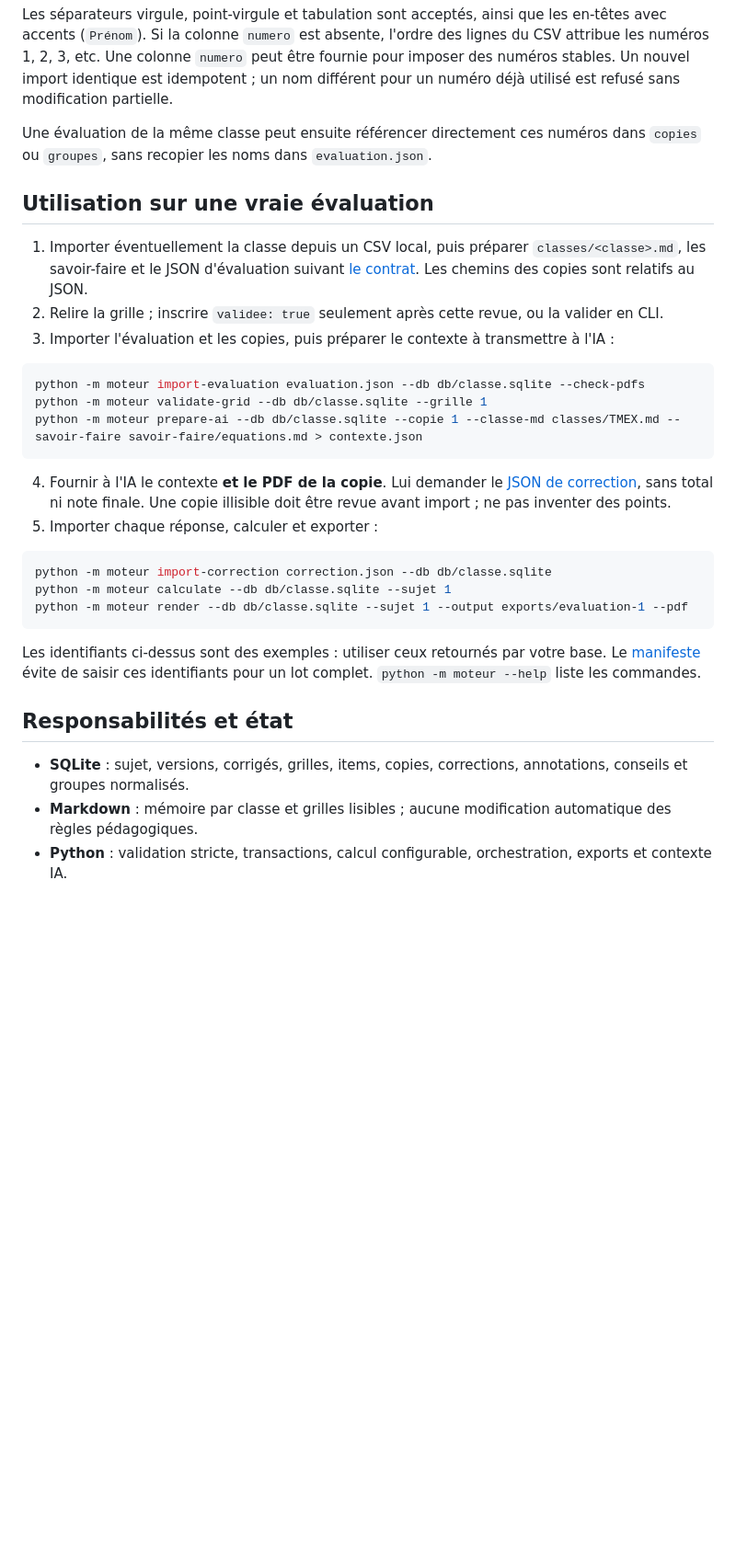
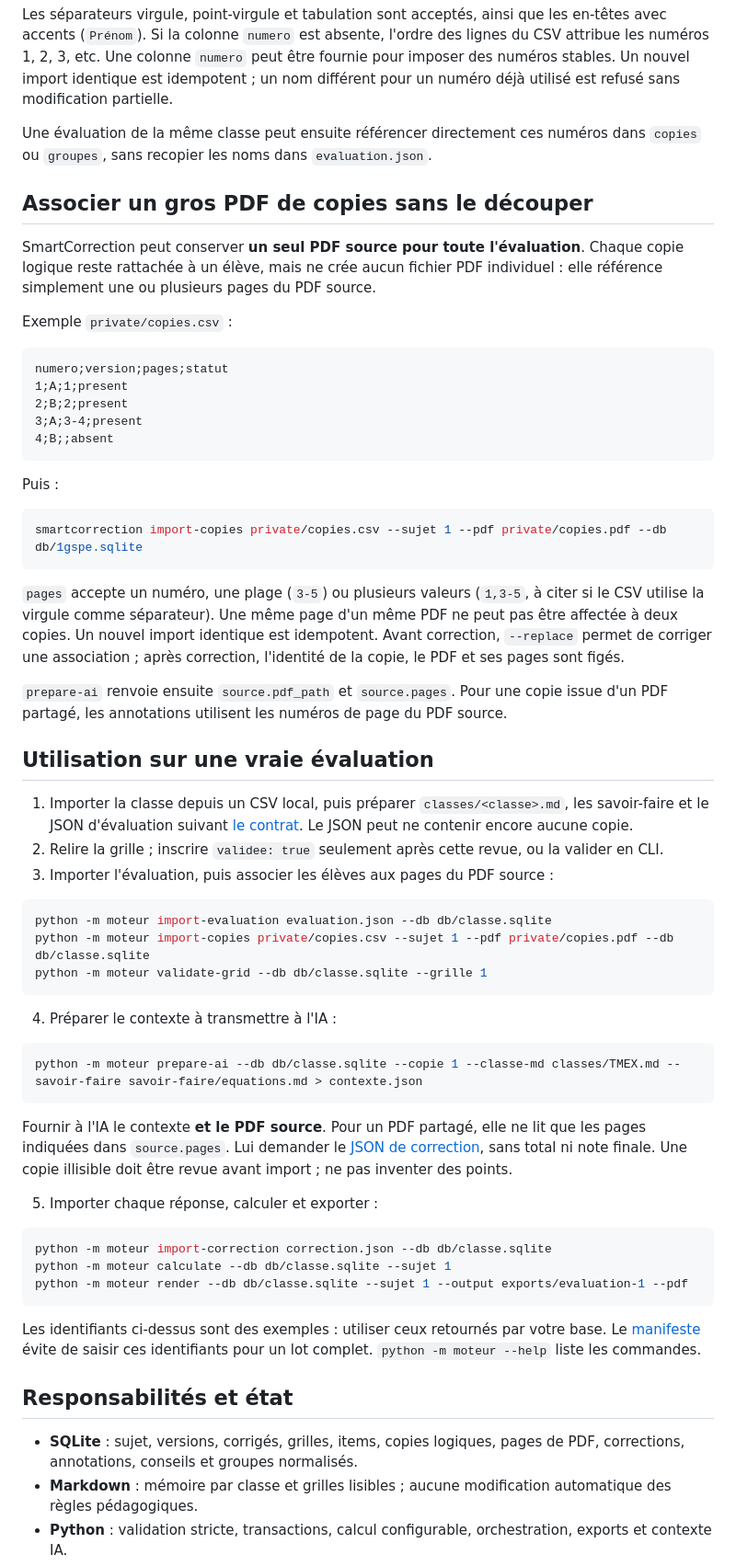
Before and after one commit to JulSez/SmartCorrection, a Markdown page: README.md, the part around the change. Shown at 92% size. Rendered like a GitHub page; blank space fills up the shorter version.

Commit message:
Document shared PDF copy workflow

````diff
--- a/README.md
+++ b/README.md
@@ -56,23 +56,60 @@ refusé sans modification partielle.
 Une évaluation de la même classe peut ensuite référencer directement ces numéros dans `copies`
 ou `groupes`, sans recopier les noms dans `evaluation.json`.
 
+## Associer un gros PDF de copies sans le découper
+
+SmartCorrection peut conserver **un seul PDF source pour toute l'évaluation**. Chaque copie
+logique reste rattachée à un élève, mais ne crée aucun fichier PDF individuel : elle référence
+simplement une ou plusieurs pages du PDF source.
+
+Exemple `private/copies.csv` :
+
+```csv
+numero;version;pages;statut
+1;A;1;present
+2;B;2;present
+3;A;3-4;present
+4;B;;absent
+```
+
+Puis :
+
+```sh
+smartcorrection import-copies private/copies.csv --sujet 1 --pdf private/copies.pdf --db db/1gspe.sqlite
+```
+
+`pages` accepte un numéro, une plage (`3-5`) ou plusieurs valeurs (`1,3-5`, à citer si le CSV
+utilise la virgule comme séparateur). Une même page d'un même PDF ne peut pas être affectée à
+deux copies. Un nouvel import identique est idempotent. Avant correction, `--replace` permet de
+corriger une association ; après correction, l'identité de la copie, le PDF et ses pages sont figés.
+
+`prepare-ai` renvoie ensuite `source.pdf_path` et `source.pages`. Pour une copie issue d'un PDF
+partagé, les annotations utilisent les numéros de page du PDF source.
+
 ## Utilisation sur une vraie évaluation
 
-1. Importer éventuellement la classe depuis un CSV local, puis préparer `classes/<classe>.md`,
-   les savoir-faire et le JSON d'évaluation suivant [le contrat](docs/evaluation_format.md).
-   Les chemins des copies sont relatifs au JSON.
+1. Importer la classe depuis un CSV local, puis préparer `classes/<classe>.md`, les savoir-faire
+   et le JSON d'évaluation suivant [le contrat](docs/evaluation_format.md). Le JSON peut ne contenir
+   encore aucune copie.
 2. Relire la grille ; inscrire `validee: true` seulement après cette revue, ou la valider en CLI.
-3. Importer l'évaluation et les copies, puis préparer le contexte à transmettre à l'IA :
+3. Importer l'évaluation, puis associer les élèves aux pages du PDF source :
 
 ```sh
-python -m moteur import-evaluation evaluation.json --db db/classe.sqlite --check-pdfs
+python -m moteur import-evaluation evaluation.json --db db/classe.sqlite
+python -m moteur import-copies private/copies.csv --sujet 1 --pdf private/copies.pdf --db db/classe.sqlite
 python -m moteur validate-grid --db db/classe.sqlite --grille 1
+```
+
+4. Préparer le contexte à transmettre à l'IA :
+
+```sh
 python -m moteur prepare-ai --db db/classe.sqlite --copie 1 --classe-md classes/TMEX.md --savoir-faire savoir-faire/equations.md > contexte.json
 ```
 
-4. Fournir à l'IA le contexte **et le PDF de la copie**. Lui demander le
-   [JSON de correction](docs/correction_format.md), sans total ni note finale.
-   Une copie illisible doit être revue avant import ; ne pas inventer des points.
+Fournir à l'IA le contexte **et le PDF source**. Pour un PDF partagé, elle ne lit que les pages
+indiquées dans `source.pages`. Lui demander le [JSON de correction](docs/correction_format.md),
+sans total ni note finale. Une copie illisible doit être revue avant import ; ne pas inventer des points.
+
 5. Importer chaque réponse, calculer et exporter :
 
 ```sh
@@ -87,7 +124,7 @@ pour un lot complet. `python -m moteur --help` liste les commandes.
 
 ## Responsabilités et état
 
-- **SQLite** : sujet, versions, corrigés, grilles, items, copies, corrections, annotations, conseils et groupes normalisés.
+- **SQLite** : sujet, versions, corrigés, grilles, items, copies logiques, pages de PDF, corrections, annotations, conseils et groupes normalisés.
 - **Markdown** : mémoire par classe et grilles lisibles ; aucune modification automatique des règles pédagogiques.
 - **Python** : validation stricte, transactions, calcul configurable, orchestration, exports et contexte IA.
 - **LaTeX** : rendu des notes, bilan par item, annotations, conseils et corrigé de la version.
````
